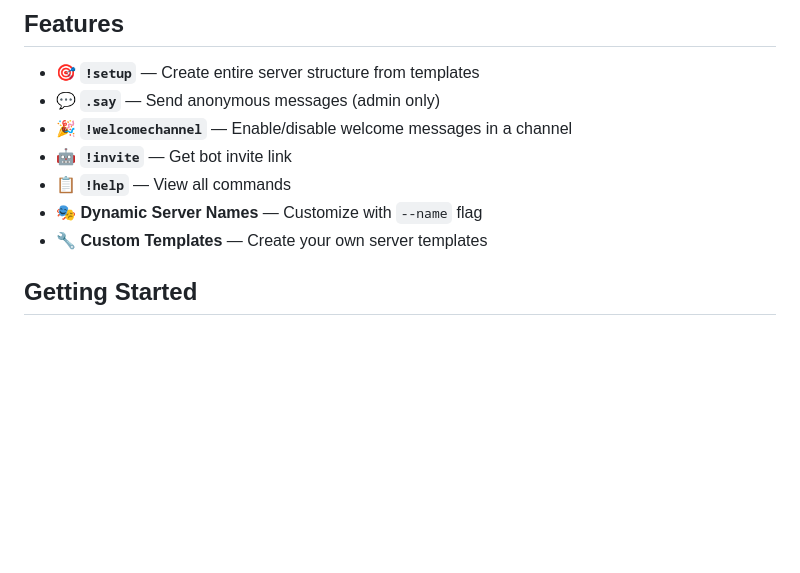
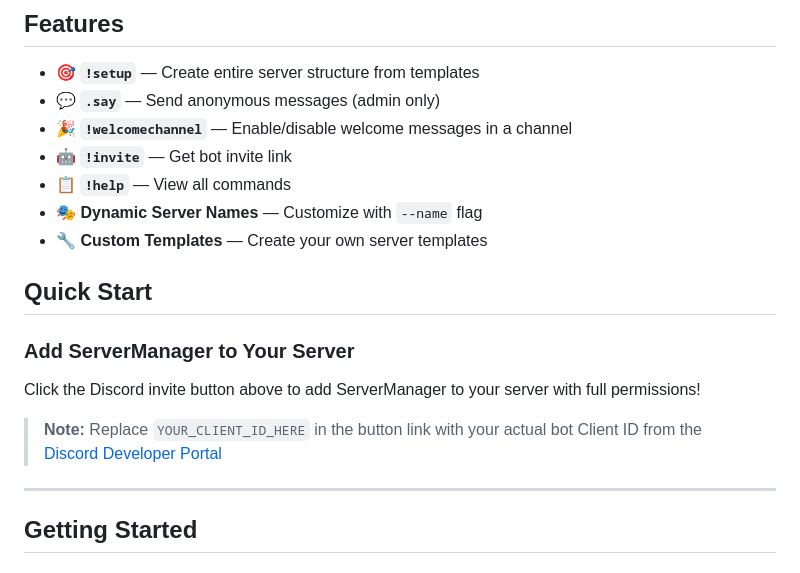
Before and after one commit to newnish/ServerManager, a Markdown page: README.md, the part around one of its changes. Drawn GitHub-style; blank space fills up the shorter version.

Commit message:
Add prominent Discord invite button to README
- Added large Discord invite badge button at top
- Included quick start section with invite instructions
- Instructions for updating with actual Client ID
- Styled with Discord blue colors (#7289DA)
- Uses for-the-badge shield style for maximum visibility

```diff
--- a/README.md
+++ b/README.md
@@ -17,6 +23,16 @@
 - 📋 **`!help`** — View all commands
 - 🎭 **Dynamic Server Names** — Customize with `--name` flag
 - 🔧 **Custom Templates** — Create your own server templates
+
+## Quick Start
+
+### Add ServerManager to Your Server
+
+Click the Discord invite button above to add ServerManager to your server with full permissions!
+
+> **Note:** Replace `YOUR_CLIENT_ID_HERE` in the button link with your actual bot Client ID from the [Discord Developer Portal](https://discord.com/developers/applications)
+
+---
 
 ## Getting Started
 
```
Also changed, not shown: other parts of README.md (+6 -0 lines).
